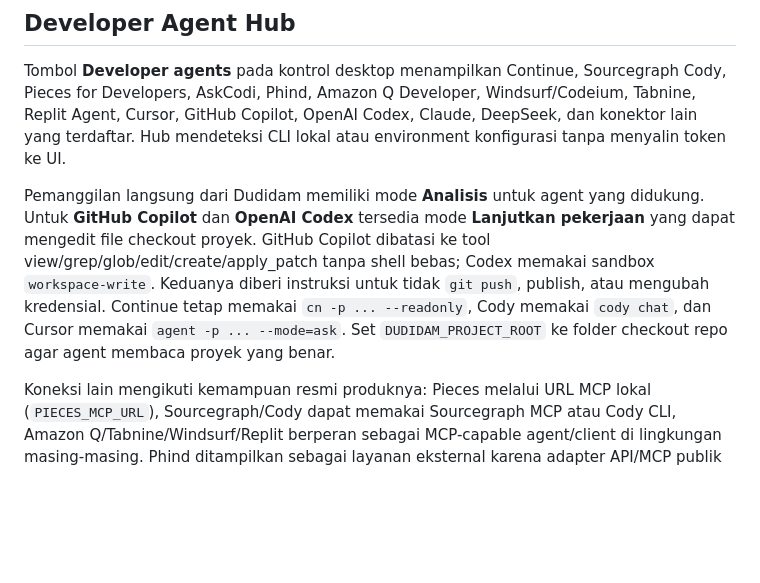
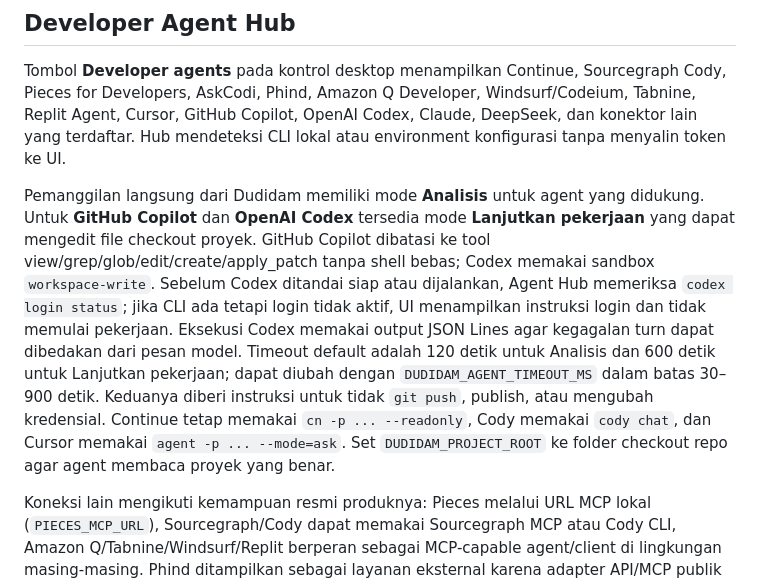
Before and after one commit to AleStudioDesign/HumanALE-God-Engine-Backup, a Markdown page: README.md, the part around the change. Drawn GitHub-style; blank space fills up the shorter version.

Commit message:
Document Codex preflight and agent timeouts

```diff
--- a/README.md
+++ b/README.md
@@ -42,7 +42,7 @@ AskCodi tersedia sebagai provider API langsung melalui gateway OpenAI-compatible
 ## Developer Agent Hub
 Tombol **Developer agents** pada kontrol desktop menampilkan Continue, Sourcegraph Cody, Pieces for Developers, AskCodi, Phind, Amazon Q Developer, Windsurf/Codeium, Tabnine, Replit Agent, Cursor, GitHub Copilot, OpenAI Codex, Claude, DeepSeek, dan konektor lain yang terdaftar. Hub mendeteksi CLI lokal atau environment konfigurasi tanpa menyalin token ke UI.
 
-Pemanggilan langsung dari Dudidam memiliki mode **Analisis** untuk agent yang didukung. Untuk **GitHub Copilot** dan **OpenAI Codex** tersedia mode **Lanjutkan pekerjaan** yang dapat mengedit file checkout proyek. GitHub Copilot dibatasi ke tool view/grep/glob/edit/create/apply_patch tanpa shell bebas; Codex memakai sandbox `workspace-write`. Keduanya diberi instruksi untuk tidak `git push`, publish, atau mengubah kredensial. Continue tetap memakai `cn -p ... --readonly`, Cody memakai `cody chat`, dan Cursor memakai `agent -p ... --mode=ask`. Set `DUDIDAM_PROJECT_ROOT` ke folder checkout repo agar agent membaca proyek yang benar.
+Pemanggilan langsung dari Dudidam memiliki mode **Analisis** untuk agent yang didukung. Untuk **GitHub Copilot** dan **OpenAI Codex** tersedia mode **Lanjutkan pekerjaan** yang dapat mengedit file checkout proyek. GitHub Copilot dibatasi ke tool view/grep/glob/edit/create/apply_patch tanpa shell bebas; Codex memakai sandbox `workspace-write`. Sebelum Codex ditandai siap atau dijalankan, Agent Hub memeriksa `codex login status`; jika CLI ada tetapi login tidak aktif, UI menampilkan instruksi login dan tidak memulai pekerjaan. Eksekusi Codex memakai output JSON Lines agar kegagalan turn dapat dibedakan dari pesan model. Timeout default adalah 120 detik untuk Analisis dan 600 detik untuk Lanjutkan pekerjaan; dapat diubah dengan `DUDIDAM_AGENT_TIMEOUT_MS` dalam batas 30–900 detik. Keduanya diberi instruksi untuk tidak `git push`, publish, atau mengubah kredensial. Continue tetap memakai `cn -p ... --readonly`, Cody memakai `cody chat`, dan Cursor memakai `agent -p ... --mode=ask`. Set `DUDIDAM_PROJECT_ROOT` ke folder checkout repo agar agent membaca proyek yang benar.
 
 Koneksi lain mengikuti kemampuan resmi produknya: Pieces melalui URL MCP lokal (`PIECES_MCP_URL`), Sourcegraph/Cody dapat memakai Sourcegraph MCP atau Cody CLI, Amazon Q/Tabnine/Windsurf/Replit berperan sebagai MCP-capable agent/client di lingkungan masing-masing. Phind ditampilkan sebagai layanan eksternal karena adapter API/MCP publik resmi belum dipakai dalam Dudidam.
 
```
